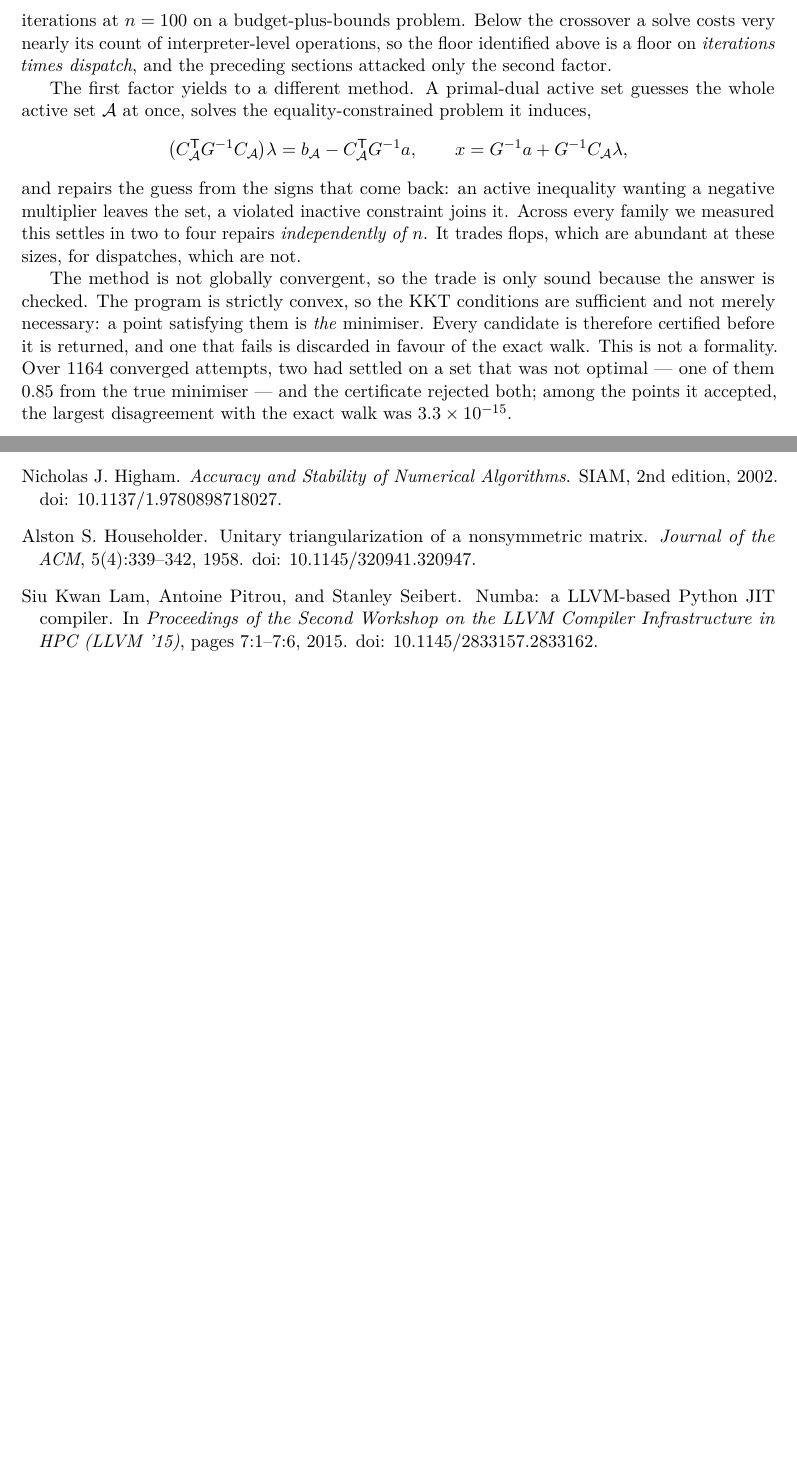
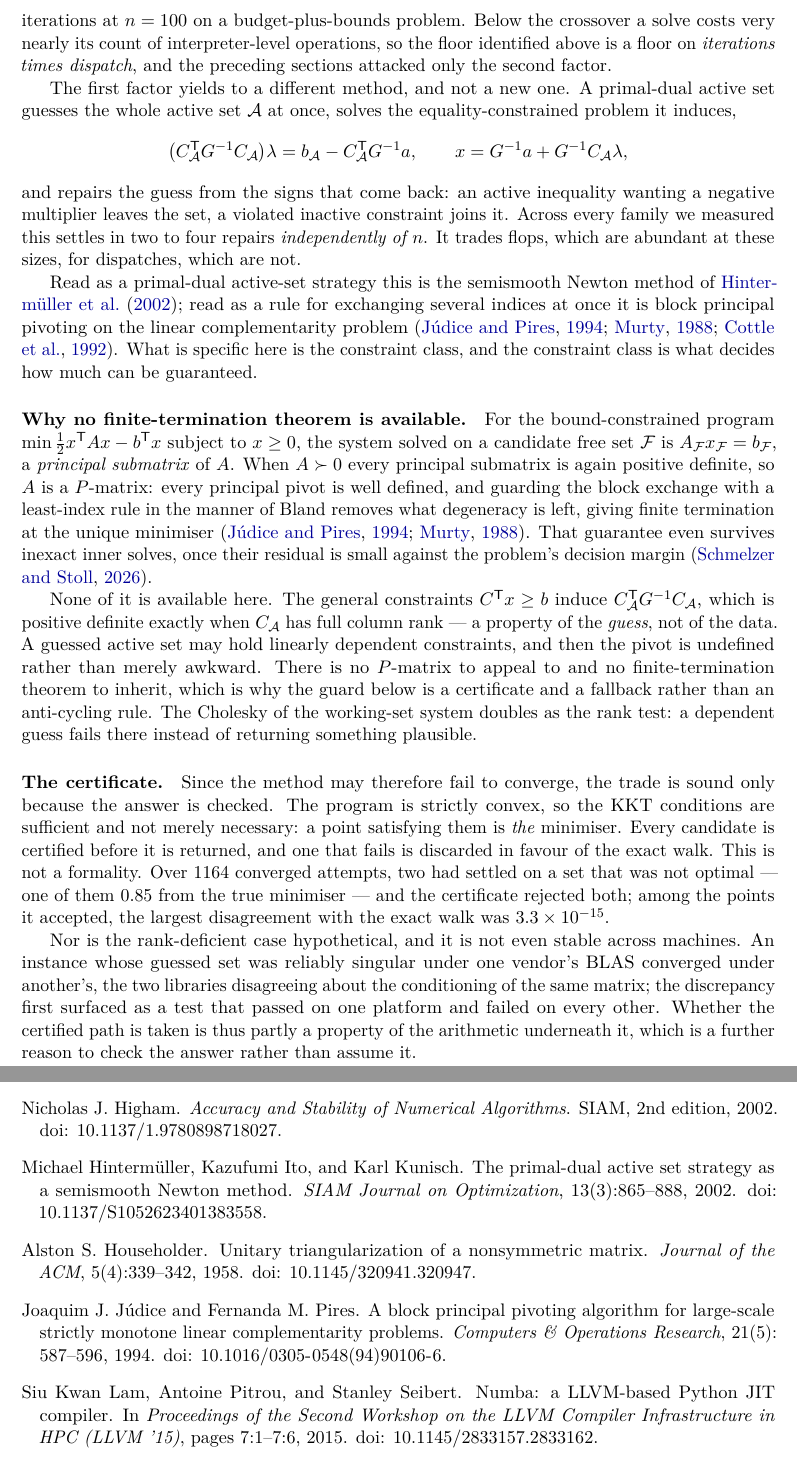
Before and after one commit to Jebel-Quant/quadprog, a LaTeX paper (docs/paper/quadprog.tex): two parts of pages 9 and 13 of 14 before the commit and two parts of pages 9 and 14 of 15 after it, joined at a grey line, cut so that both start at the same text, the shorter picture padded with empty space. Compiled offline with pdfLaTeX.

Commit message:
docs(paper): place the fast path in its literature, and say why it cannot promise  finite termination
The section added with the fast path cited nothing, which read as a claim to
novelty it does not have and left its central design decision -- certify and fall
back, rather than guarantee -- looking like a shortcut rather than a consequence.
Both are now stated.

The method is placed: as a primal-dual active-set strategy it is the semismooth
Newton method of Hintermuller, Ito and Kunisch (2002); as a rule for exchanging
several indices at once it is block principal pivoting on the linear
complementarity problem (Judice and Pires 1994, Murty 1988, Cottle, Pang and
Stone 1992).

The positioning turns on the P-matrix property. For a bound-constrained program
the system solved on a candidate free set is a principal submatrix of A, and when
A is positive definite every principal submatrix is too -- A is a P-matrix, every
principal pivot is well defined, and a least-index rule in the manner of Bland
buys finite termination at the unique minimiser even under degeneracy. That
guarantee survives inexact inner solves once their residual is small against the
problem's decision margin (Schmelzer and Stoll 2026).

The general constraints treated here induce C_A^T G^-1 C_A instead, which is
positive definite exactly when C_A has full column rank -- a property of the
*guess*, not of the data. A guessed active set may hold linearly dependent
constraints, and then the pivot is undefined rather than merely awkward. There is
no P-matrix to appeal to and no finite-termination theorem to inherit, so the
guard has to be a certificate and a fallback. The Cholesky of the working-set
system doubles as the rank test.

Recorded alongside it: the rank-deficient case is not hypothetical and not stable
across machines. An instance whose guessed set was reliably singular under one
vendor's BLAS converged under another's, which first surfaced as a test passing on
one platform and failing on every other. Whether the certified path is taken is
therefore partly a property of the arithmetic beneath it -- a further reason to
check the answer rather than assume it.

Five bibliography entries added. Fifteen pages now, from fourteen; compiles clean
under tectonic with no unresolved references.

Co-Authored-By: Claude Opus 5 (1M context) <noreply@anthropic.com>

```diff
--- a/docs/paper/quadprog.tex
+++ b/docs/paper/quadprog.tex
@@ -628,9 +628,9 @@ Below the crossover a solve costs very nearly its count of interpreter-level
 operations, so the floor identified above is a floor on \emph{iterations times
 dispatch}, and the preceding sections attacked only the second factor.
 
-The first factor yields to a different method. A primal-dual active set guesses
-the whole active set $\mathcal{A}$ at once, solves the equality-constrained
-problem it induces,
+The first factor yields to a different method, and not a new one. A primal-dual
+active set guesses the whole active set $\mathcal{A}$ at once, solves the
+equality-constrained problem it induces,
 \[
   \bigl(C_\mathcal{A}\T G^{-1} C_\mathcal{A}\bigr)\lambda
     = b_\mathcal{A} - C_\mathcal{A}\T G^{-1} a,
@@ -643,15 +643,53 @@ Across every family we measured this settles in two to four repairs
 \emph{independently of $n$}. It trades flops, which are abundant at these sizes,
 for dispatches, which are not.
 
-The method is not globally convergent, so the trade is only sound because the
-answer is checked. The program is strictly convex, so the KKT conditions are
+Read as a primal-dual active-set strategy this is the semismooth Newton method of
+\citet{hintermuller2002}; read as a rule for exchanging several indices at once it
+is block principal pivoting on the linear complementarity problem
+\citep{judice1994,murty1988,cottle1992}. What is specific
+here is the constraint class, and the constraint class is what decides how much
+can be guaranteed.
+
+\paragraph{Why no finite-termination theorem is available.}
+For the bound-constrained program $\min \tfrac12 x\T A x - b\T x$ subject to
+$x \ge 0$, the system solved on a candidate free set $\mathcal{F}$ is
+$A_\mathcal{F} x_\mathcal{F} = b_\mathcal{F}$, a \emph{principal submatrix} of
+$A$. When $A \succ 0$ every principal submatrix is again positive definite, so $A$
+is a $P$-matrix: every principal pivot is well defined, and guarding the block
+exchange with a least-index rule in the manner of Bland removes what degeneracy is
+left, giving finite termination at the unique minimiser
+\citep{judice1994,murty1988}. That guarantee even survives inexact inner solves,
+once their residual is small against the problem's decision margin
+\citep{schmelzer2026}.
+
+None of it is available here. The general constraints $C\T x \ge b$ induce
+$C_\mathcal{A}\T G^{-1} C_\mathcal{A}$, which is positive definite exactly when
+$C_\mathcal{A}$ has full column rank --- a property of the \emph{guess}, not of
+the data. A guessed active set may hold linearly dependent constraints, and then
+the pivot is undefined rather than merely awkward. There is no $P$-matrix to
+appeal to and no finite-termination theorem to inherit, which is why the guard
+below is a certificate and a fallback rather than an anti-cycling rule. The
+Cholesky of the working-set system doubles as the rank test: a dependent guess
+fails there instead of returning something plausible.
+
+\paragraph{The certificate.}
+Since the method may therefore fail to converge, the trade is sound only because
+the answer is checked. The program is strictly convex, so the KKT conditions are
 sufficient and not merely necessary: a point satisfying them is \emph{the}
-minimiser. Every candidate is therefore certified before it is returned, and one
-that fails is discarded in favour of the exact walk. This is not a formality. Over
-1164 converged attempts, two had settled on a set that was not optimal --- one of
-them $0.85$ from the true minimiser --- and the certificate rejected both; among
-the points it accepted, the largest disagreement with the exact walk was
+minimiser. Every candidate is certified before it is returned, and one that fails
+is discarded in favour of the exact walk. This is not a formality. Over 1164
+converged attempts, two had settled on a set that was not optimal --- one of them
+$0.85$ from the true minimiser --- and the certificate rejected both; among the
+points it accepted, the largest disagreement with the exact walk was
 $3.3\times10^{-15}$.
+
+Nor is the rank-deficient case hypothetical, and it is not even stable across
+machines. An instance whose guessed set was reliably singular under one vendor's
+BLAS converged under another's, the two libraries disagreeing about the
+conditioning of the same matrix; the discrepancy first surfaced as a test that
+passed on one platform and failed on every other. Whether the certified path is
+taken is thus partly a property of the arithmetic underneath it, which is a
+further reason to check the answer rather than assume it.
 
 \begin{center}
 \begin{tabular}{r r r l}
```
Also changed, not shown: docs/paper/quadprog.bib (+50 -0 lines), docs/paper/README.md.
